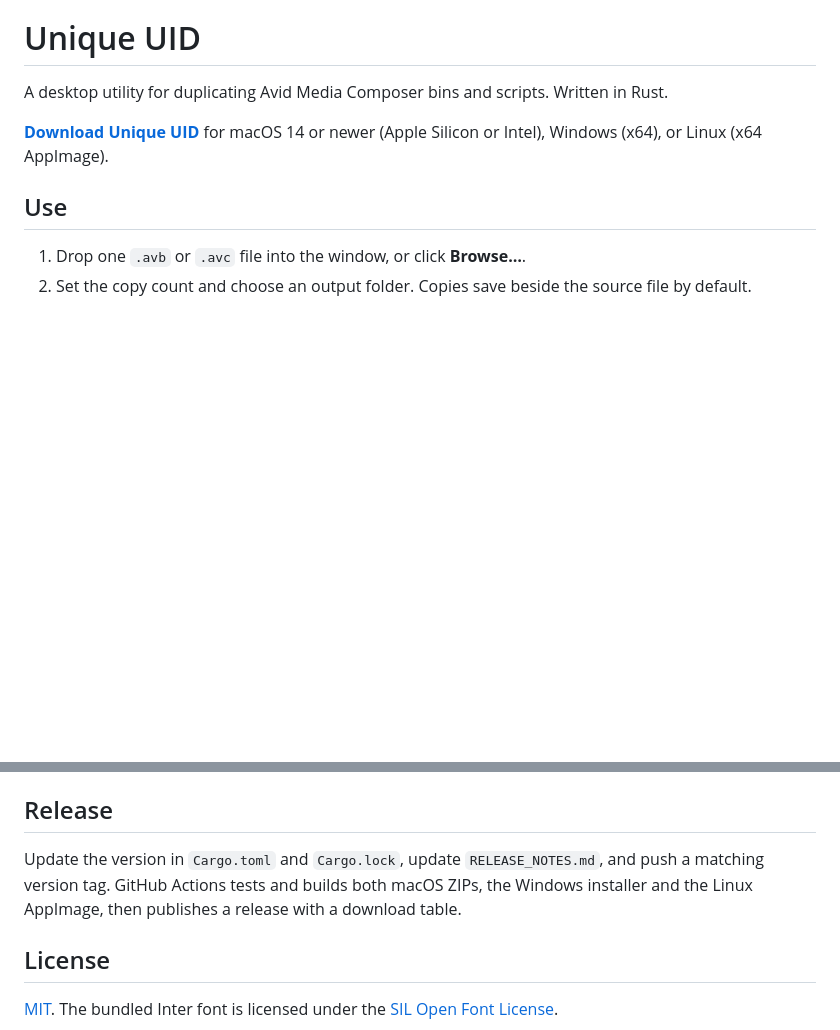
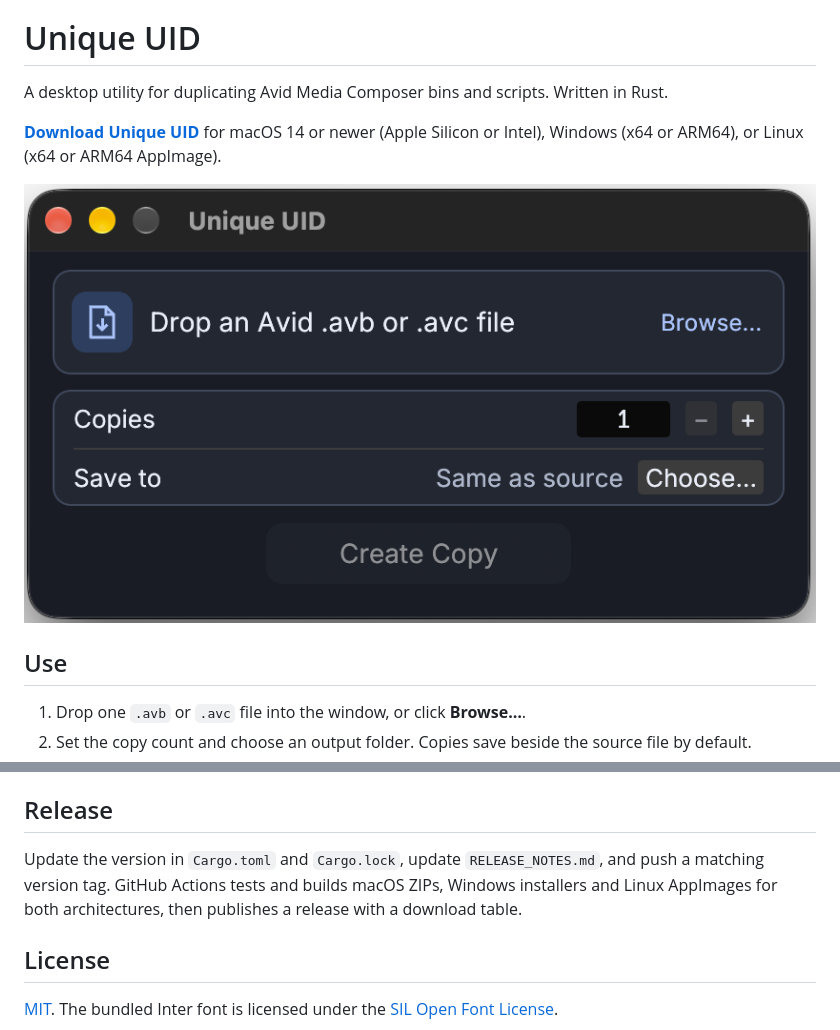
Before and after one commit to whatever-industries/unique-uid, a Markdown page: README.md, 2 parts joined by grey strips. Drawn GitHub-style; pictures changed too: docs/screenshot.png (added); blank space fills up the shorter version.

Commit message:
Add ARM64 downloads and README screenshot

```diff
--- a/README.md
+++ b/README.md
@@ -2,7 +2,9 @@
 
 A desktop utility for duplicating Avid Media Composer bins and scripts. Written in Rust.
 
-[**Download Unique UID**](https://github.com/whatever-industries/unique-uid/releases/latest) for macOS 14 or newer (Apple Silicon or Intel), Windows (x64), or Linux (x64 AppImage).
+[**Download Unique UID**](https://github.com/whatever-industries/unique-uid/releases/latest) for macOS 14 or newer (Apple Silicon or Intel), Windows (x64 or ARM64), or Linux (x64 or ARM64 AppImage).
+
+![Unique UID window with the file drop, copy count, and output folder controls](docs/screenshot.png)
 
 ## Use
 
@@ -35,7 +37,7 @@ On macOS, `./Scripts/build-app.sh` packages the app in `dist/`.
 
 ## Release
 
-Update the version in `Cargo.toml` and `Cargo.lock`, update `RELEASE_NOTES.md`, and push a matching version tag. GitHub Actions tests and builds both macOS ZIPs, the Windows installer and the Linux AppImage, then publishes a release with a download table.
+Update the version in `Cargo.toml` and `Cargo.lock`, update `RELEASE_NOTES.md`, and push a matching version tag. GitHub Actions tests and builds macOS ZIPs, Windows installers and Linux AppImages for both architectures, then publishes a release with a download table.
 
 ## License
 
```
Also changed, not shown: RELEASE_NOTES.md (+3 -3 lines), 5 other files.
